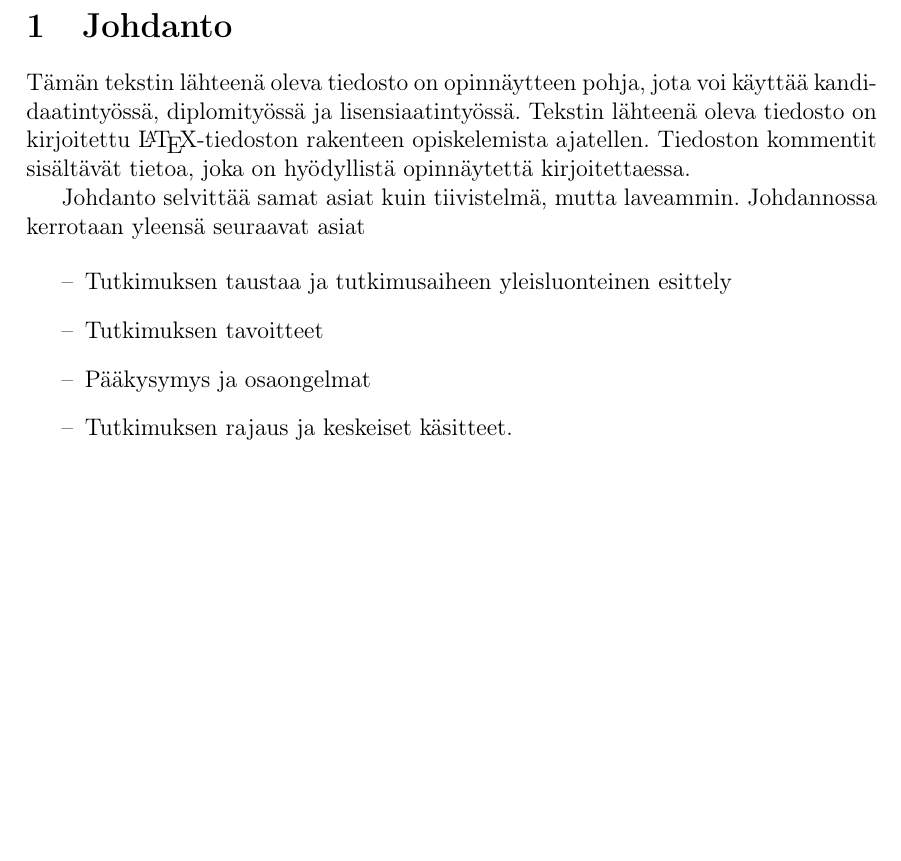
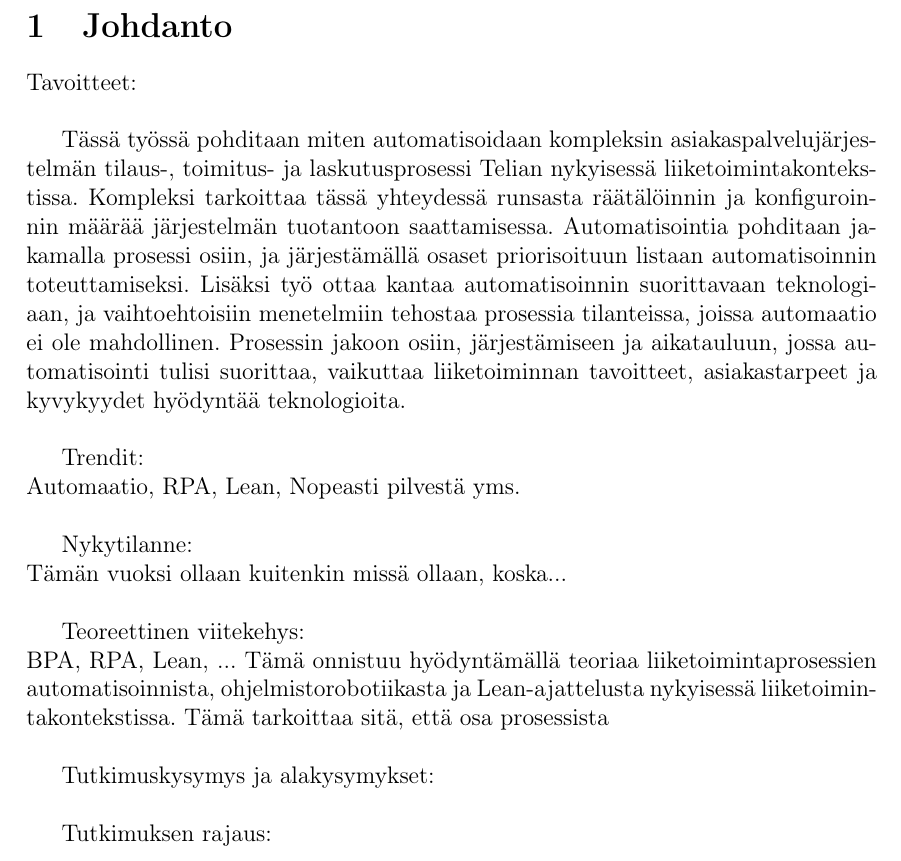
Before and after one commit to jaakkovl/Dippa, a LaTeX thesis (Diplomityo_JL.tex): part of page 7 of 22, cut so that both start at the same text, the shorter picture padded with empty space. Compiled offline with pdfLaTeX.

Commit message:
Johdannon hahmottelua.

```diff
--- a/opinnaytepohja.tex
+++ b/Diplomityo_JL.tex
@@ -360,27 +360,24 @@ TEM        & transverse eletromagnetic
 %% Leave first page empty
 \thispagestyle{empty}
 
-Tämän tekstin lähteenä oleva tiedosto on opinnäytteen
-pohja, jota voi käyttää kandidaatintyössä, diplomityössä ja
-lisensiaatintyössä. Tekstin
-lähteenä oleva tiedosto on kirjoitettu  \LaTeX-tiedoston rakenteen
-opiskelemista ajatellen. Tiedoston kommentit sisältävät
-tietoa, joka on hyödyllistä opinnäytettä kirjoitettaessa.
+Tavoitteet:\\
 
-%% Esimerkki luettelosta. Lyhyt ajatusviiva on käytössä
-%% luettelossa, ja se on pituudeltaan
-%% en dash. Merkitään latex-koodissa --.
-Johdanto selvittää samat asiat kuin tiivistelmä, mutta
-laveammin. Johdannossa kerrotaan yleensä seuraavat asiat
+Tässä työssä pohditaan miten automatisoidaan kompleksin asiakaspalvelujärjestelmän tilaus-, toimitus- ja laskutusprosessi Telian nykyisessä liiketoimintakontekstissa. Kompleksi tarkoittaa tässä yhteydessä runsasta räätälöinnin ja konfiguroinnin määrää järjestelmän tuotantoon saattamisessa.
+Automatisointia pohditaan jakamalla prosessi osiin, ja järjestämällä osaset priorisoituun listaan automatisoinnin toteuttamiseksi. Lisäksi työ ottaa kantaa automatisoinnin suorittavaan teknologiaan, ja vaihtoehtoisiin menetelmiin tehostaa prosessia tilanteissa, joissa automaatio ei ole mahdollinen. Prosessin jakoon osiin, järjestämiseen ja aikatauluun, jossa automatisointi tulisi suorittaa, vaikuttaa liiketoiminnan tavoitteet, asiakastarpeet ja kyvykyydet hyödyntää teknologioita.\\
 
-\begin{itemize}
-\item[--]Tutkimuksen taustaa ja tutkimusaiheen yleisluonteinen esittely
-\item[--]Tutkimuksen tavoitteet
-\item[--]Pääkysymys ja osaongelmat
-\item[--]Tutkimuksen rajaus ja keskeiset käsitteet.
-\end{itemize}
+Trendit:\\
+Automaatio, RPA, Lean, Nopeasti pilvestä yms. \\
 
+Nykytilanne:\\
+Tämän vuoksi ollaan kuitenkin missä ollaan, koska...\\
 
+Teoreettinen viitekehys:\\
+BPA, RPA, Lean, ...
+Tämä onnistuu hyödyntämällä teoriaa liiketoimintaprosessien automatisoinnista, ohjelmistorobotiikasta ja Lean-ajattelusta nykyisessä liiketoimintakontekstissa. Tämä tarkoittaa sitä, että osa prosessista \\
+
+Tutkimuskysymys ja alakysymykset:\\
+
+Tutkimuksen rajaus:\\
 
 
 %% Opinnäytteessä jokainen osa alkaa uudelta sivulta, joten \clearpage
```
